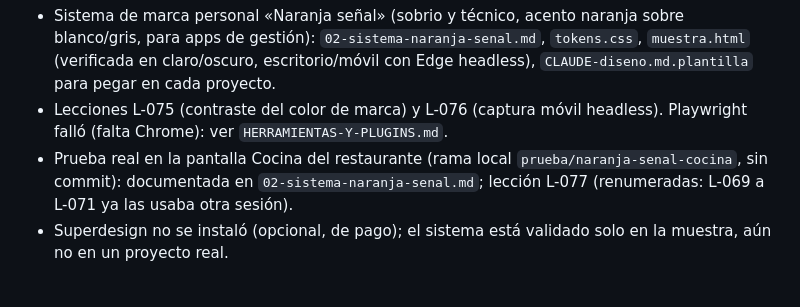
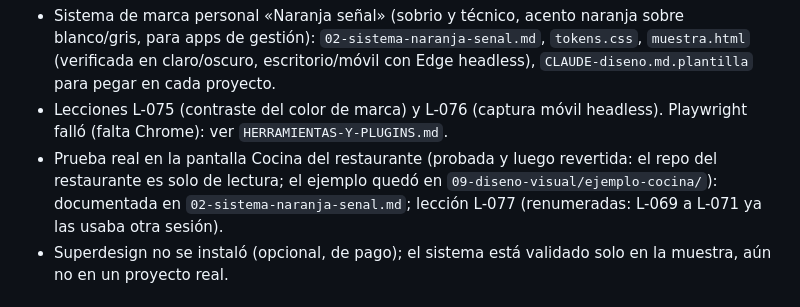
Before and after one commit to joseMatias5/Base-Conocimiento, a Markdown page: CHANGELOG.md, the part around the change. Rendered like a GitHub page.

```diff
--- a/CHANGELOG.md
+++ b/CHANGELOG.md
@@ -11,7 +11,7 @@
   `02-sistema-naranja-senal.md`, `tokens.css`, `muestra.html` (verificada en claro/oscuro, escritorio/móvil con Edge headless),
   `CLAUDE-diseno.md.plantilla` para pegar en cada proyecto.
 - Lecciones L-075 (contraste del color de marca) y L-076 (captura móvil headless). Playwright falló (falta Chrome): ver `HERRAMIENTAS-Y-PLUGINS.md`.
-- Prueba real en la pantalla Cocina del restaurante (rama local `prueba/naranja-senal-cocina`, sin commit): documentada en `02-sistema-naranja-senal.md`; lección L-077 (renumeradas: L-069 a L-071 ya las usaba otra sesión).
+- Prueba real en la pantalla Cocina del restaurante (probada y luego revertida: el repo del restaurante es solo de lectura; el ejemplo quedó en `09-diseno-visual/ejemplo-cocina/`): documentada en `02-sistema-naranja-senal.md`; lección L-077 (renumeradas: L-069 a L-071 ya las usaba otra sesión).
 - Superdesign no se instaló (opcional, de pago); el sistema está validado solo en la muestra, aún no en un proyecto real.
 
 ## 2026-10-07 (laboratorios) — Plugins documentados y Lab 1
```
Also changed, not shown: 09-diseno-visual/02-sistema-naranja-senal.md (+2 -3 lines), README.md (+1 -1 lines).
